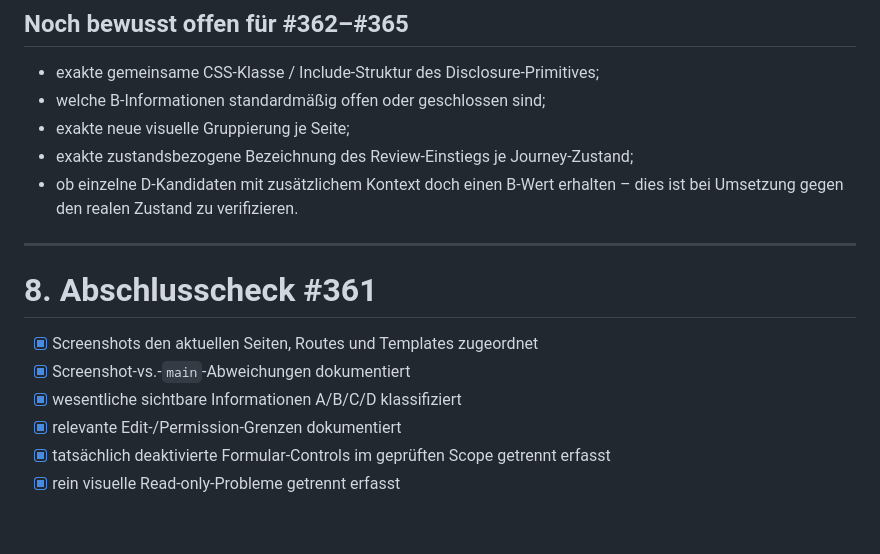
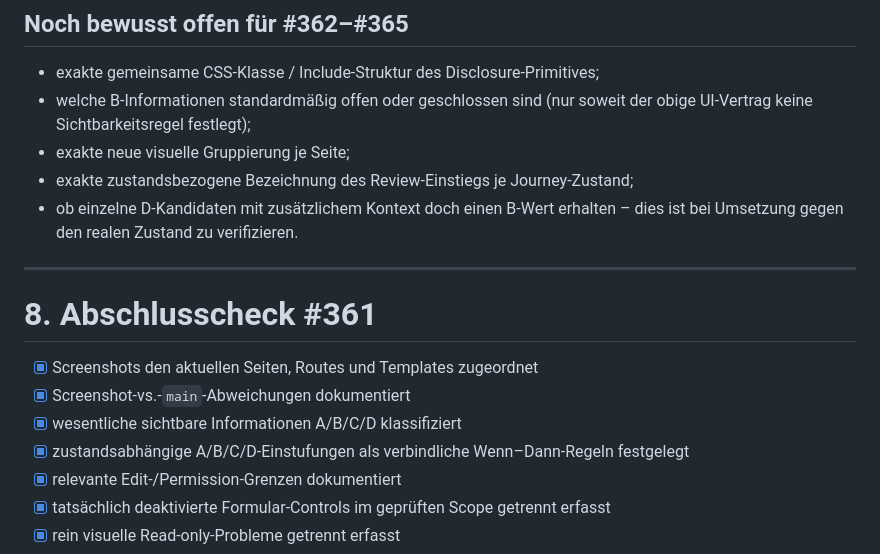
Before and after one commit to Satte882/KI-UseCase-Radar, a Markdown page: docs/planning/UX_HARDENING_AUDIT.md, the part around one of its changes. Rendered like a GitHub page; blank space fills up the shorter version.

```diff
--- a/docs/planning/UX_HARDENING_AUDIT.md
+++ b/docs/planning/UX_HARDENING_AUDIT.md
@@ -418,7 +439,7 @@ Muss mindestens adressieren:
 ## Noch bewusst offen für #362–#365
 
 - exakte gemeinsame CSS-Klasse / Include-Struktur des Disclosure-Primitives;
-- welche B-Informationen standardmäßig offen oder geschlossen sind;
+- welche B-Informationen standardmäßig offen oder geschlossen sind (nur soweit der obige UI-Vertrag keine Sichtbarkeitsregel festlegt);
 - exakte neue visuelle Gruppierung je Seite;
 - exakte zustandsbezogene Bezeichnung des Review-Einstiegs je Journey-Zustand;
 - ob einzelne D-Kandidaten mit zusätzlichem Kontext doch einen B-Wert erhalten – dies ist bei Umsetzung gegen den realen Zustand zu verifizieren.
@@ -430,6 +451,7 @@ Muss mindestens adressieren:
 - [x] Screenshots den aktuellen Seiten, Routes und Templates zugeordnet
 - [x] Screenshot-vs.-`main`-Abweichungen dokumentiert
 - [x] wesentliche sichtbare Informationen A/B/C/D klassifiziert
+- [x] zustandsabhängige A/B/C/D-Einstufungen als verbindliche Wenn–Dann-Regeln festgelegt
 - [x] relevante Edit-/Permission-Grenzen dokumentiert
 - [x] tatsächlich deaktivierte Formular-Controls im geprüften Scope getrennt erfasst
 - [x] rein visuelle Read-only-Probleme getrennt erfasst
```
Also changed, not shown: other parts of docs/planning/UX_HARDENING_AUDIT.md (+21 -0 lines).
